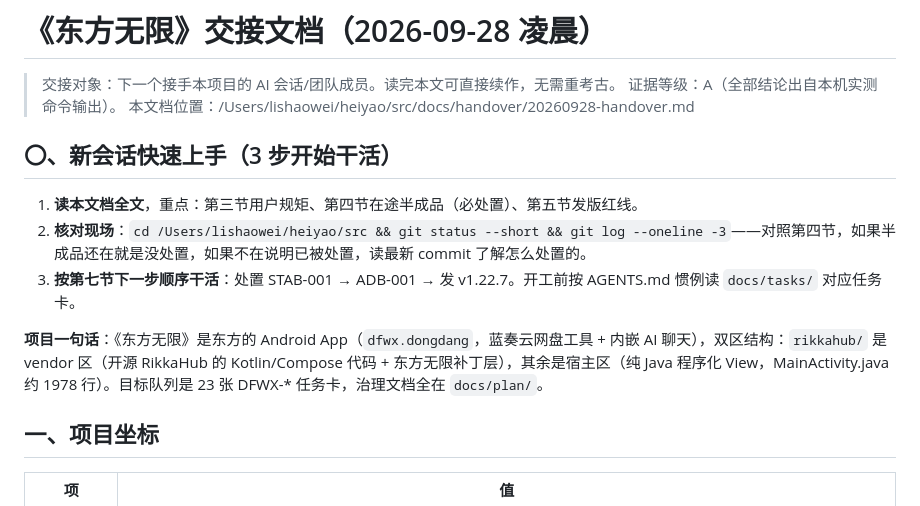
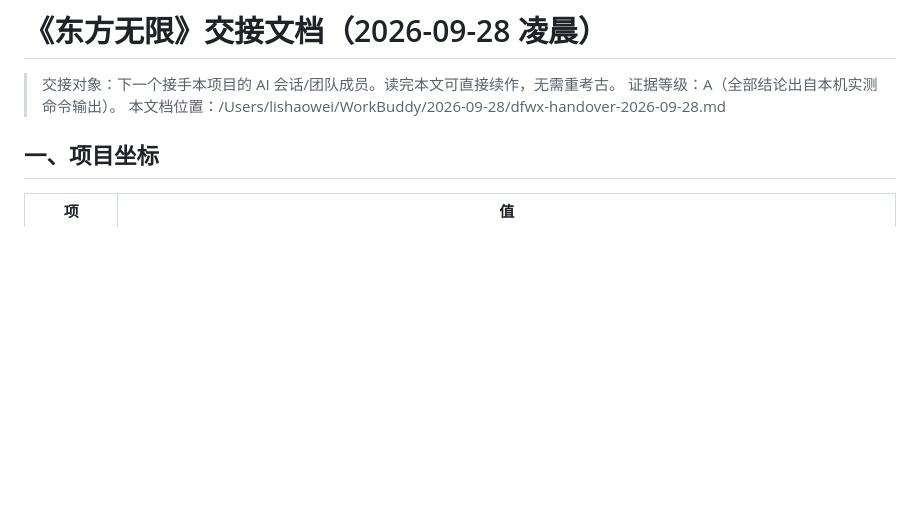
Before and after one commit to dongwangxingchen/dongfang-wuxian, a Markdown page: docs/handover/20260928-handover.md, the part around the change. Rendered like a GitHub page; blank space fills up the shorter version.

Commit message:
Revert "交接文档补快速上手节：3步开工流程+项目一句话背景"
This reverts commit 9509173abd973227ef19669258a14c3d6383dc47.

```diff
--- a/docs/handover/20260928-handover.md
+++ b/docs/handover/20260928-handover.md
@@ -2,15 +2,7 @@
 
 > 交接对象：下一个接手本项目的 AI 会话/团队成员。读完本文可直接续作，无需重考古。
 > 证据等级：A（全部结论出自本机实测命令输出）。
-> 本文档位置：/Users/lishaowei/heiyao/src/docs/handover/20260928-handover.md
-
-## 〇、新会话快速上手（3 步开始干活）
-
-1. **读本文档全文**，重点：第三节用户规矩、第四节在途半成品（必处置）、第五节发版红线。
-2. **核对现场**：`cd /Users/lishaowei/heiyao/src && git status --short && git log --oneline -3`——对照第四节，如果半成品还在就是没处置，如果不在说明已被处置，读最新 commit 了解怎么处置的。
-3. **按第七节下一步顺序干活**：处置 STAB-001 → ADB-001 → 发 v1.22.7。开工前按 AGENTS.md 惯例读 `docs/tasks/` 对应任务卡。
-
-**项目一句话**：《东方无限》是东方的 Android App（`dfwx.dongdang`，蓝奏云网盘工具 + 内嵌 AI 聊天），双区结构：`rikkahub/` 是 vendor 区（开源 RikkaHub 的 Kotlin/Compose 代码 + 东方无限补丁层），其余是宿主区（纯 Java 程序化 View，MainActivity.java 约 1978 行）。目标队列是 23 张 DFWX-* 任务卡，治理文档全在 `docs/plan/`。
+> 本文档位置：/Users/lishaowei/WorkBuddy/2026-09-28/dfwx-handover-2026-09-28.md
 
 ## 一、项目坐标
 
```
